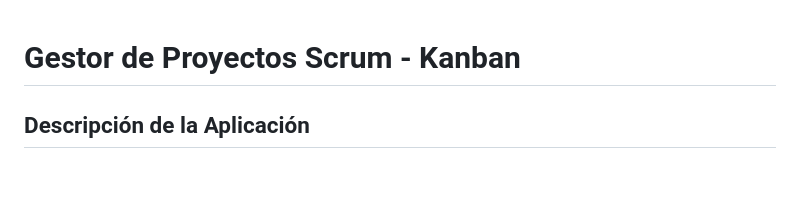
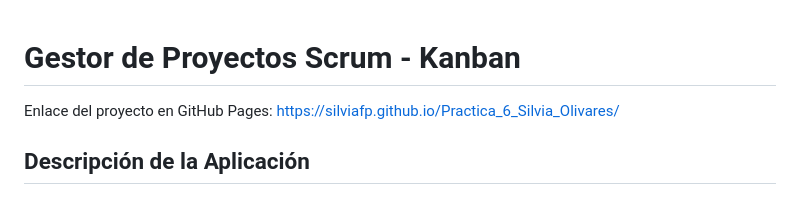
Before and after one commit to Silviafp/Practica_6_Silvia_Olivares, a Markdown page: README.md, the part around the change. Drawn GitHub-style.

```diff
--- a/README.md
+++ b/README.md
@@ -1,5 +1,5 @@
 # Gestor de Proyectos Scrum - Kanban
-
+Enlace del proyecto en GitHub Pages: https://silviafp.github.io/Practica_6_Silvia_Olivares/
 ## Descripción de la Aplicación
 
 ### ¿Qué es?
```
